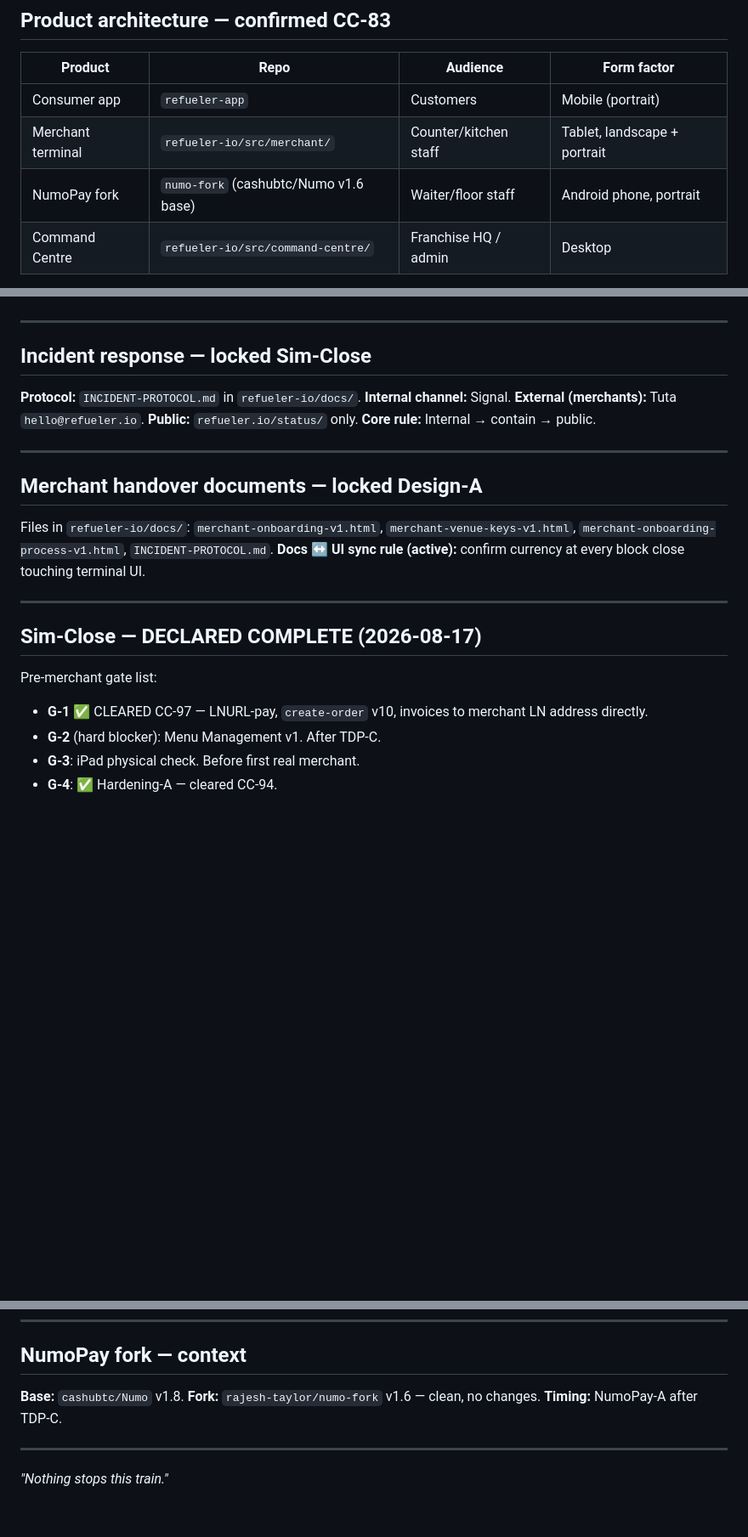
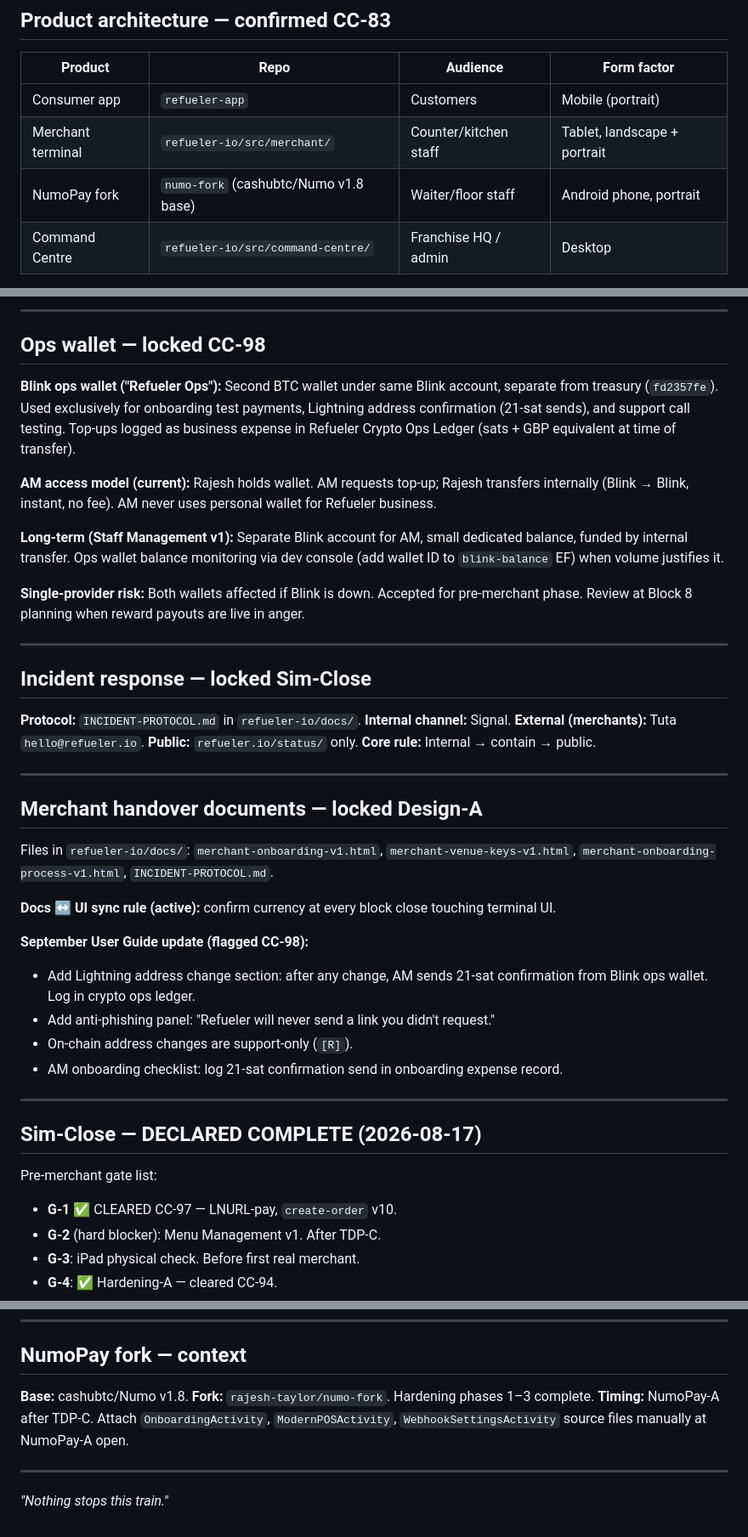
Before and after one commit to rajesh-taylor/refueler-io, a Markdown page: docs/REFUELER-BRIDGE.md, 3 parts joined by grey strips. Shown at 85% size. Drawn GitHub-style; blank space fills up the shorter version.

```diff
--- a/docs/REFUELER-BRIDGE.md
+++ b/docs/REFUELER-BRIDGE.md
@@ -28,7 +28,7 @@ Refueler is a suite of Bitcoin-native privacy products built by Rajesh Taylor (s
 |---|---|---|---|
 | Consumer app | `refueler-app` | Customers | Mobile (portrait) |
 | Merchant terminal | `refueler-io/src/merchant/` | Counter/kitchen staff | Tablet, landscape + portrait |
-| NumoPay fork | `numo-fork` (cashubtc/Numo v1.6 base) | Waiter/floor staff | Android phone, portrait |
+| NumoPay fork | `numo-fork` (cashubtc/Numo v1.8 base) | Waiter/floor staff | Android phone, portrait |
 | Command Centre | `refueler-io/src/command-centre/` | Franchise HQ / admin | Desktop |
 
 **Order flow:** consumer app places order → merchant terminal receives → NumoPay handles in-venue fulfilment and payment.
@@ -120,3 +161,14 @@ Refueler is a suite of Bitcoin-native privacy products built by Rajesh Taylor (s
+---
+
+## Ops wallet — locked CC-98
+
+**Blink ops wallet ("Refueler Ops"):** Second BTC wallet under same Blink account, separate from treasury (`fd2357fe`). Used exclusively for onboarding test payments, Lightning address confirmation (21-sat sends), and support call testing. Top-ups logged as business expense in Refueler Crypto Ops Ledger (sats + GBP equivalent at time of transfer).
+
+**AM access model (current):** Rajesh holds wallet. AM requests top-up; Rajesh transfers internally (Blink → Blink, instant, no fee). AM never uses personal wallet for Refueler business.
+
+**Long-term (Staff Management v1):** Separate Blink account for AM, small dedicated balance, funded by internal transfer. Ops wallet balance monitoring via dev console (add wallet ID to `blink-balance` EF) when volume justifies it.
+
+**Single-provider risk:** Both wallets affected if Blink is down. Accepted for pre-merchant phase. Review at Block 8 planning when reward payouts are live in anger.
 
 ---
 
@@ -131,14 +183,21 @@ Refueler is a suite of Bitcoin-native privacy products built by Rajesh Taylor (s
 ## Merchant handover documents — locked Design-A
 
 Files in `refueler-io/docs/`: `merchant-onboarding-v1.html`, `merchant-venue-keys-v1.html`, `merchant-onboarding-process-v1.html`, `INCIDENT-PROTOCOL.md`.
+
 **Docs ↔ UI sync rule (active):** confirm currency at every block close touching terminal UI.
+
+**September User Guide update (flagged CC-98):**
+- Add Lightning address change section: after any change, AM sends 21-sat confirmation from Blink ops wallet. Log in crypto ops ledger.
+- Add anti-phishing panel: "Refueler will never send a link you didn't request."
+- On-chain address changes are support-only (`[R]`).
+- AM onboarding checklist: log 21-sat confirmation send in onboarding expense record.
 
 ---
 
 ## Sim-Close — DECLARED COMPLETE (2026-08-17)
 
 Pre-merchant gate list:
-- **G-1** ✅ CLEARED CC-97 — LNURL-pay, `create-order` v10, invoices to merchant LN address directly.
+- **G-1** ✅ CLEARED CC-97 — LNURL-pay, `create-order` v10.
 - **G-2** (hard blocker): Menu Management v1. After TDP-C.
 - **G-3**: iPad physical check. Before first real merchant.
 - **G-4**: ✅ Hardening-A — cleared CC-94.
@@ -197,8 +259,8 @@ Pre-merchant gate list:
 
 ## NumoPay fork — context
 
-**Base:** `cashubtc/Numo` v1.8. **Fork:** `rajesh-taylor/numo-fork` v1.6 — clean, no changes.
-**Timing:** NumoPay-A after TDP-C.
+**Base:** cashubtc/Numo v1.8. **Fork:** `rajesh-taylor/numo-fork`. Hardening phases 1–3 complete.
+**Timing:** NumoPay-A after TDP-C. Attach `OnboardingActivity`, `ModernPOSActivity`, `WebhookSettingsActivity` source files manually at NumoPay-A open.
 
 ---
 
```
Also changed, not shown: other parts of docs/REFUELER-BRIDGE.md (+56 -12 lines), docs/MasterContext_IO_CC98.md (added, +255 -0 lines), docs/SESSIONS-refueler-io-CC98.md (added, +154 -0 lines).
